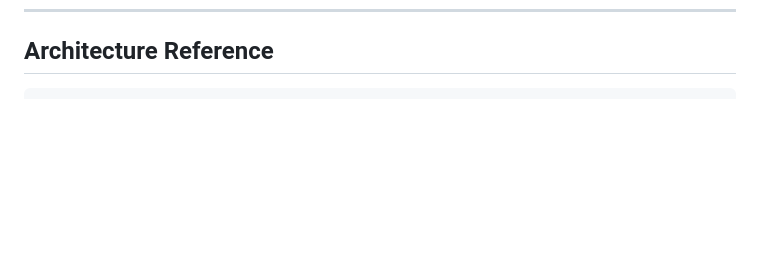
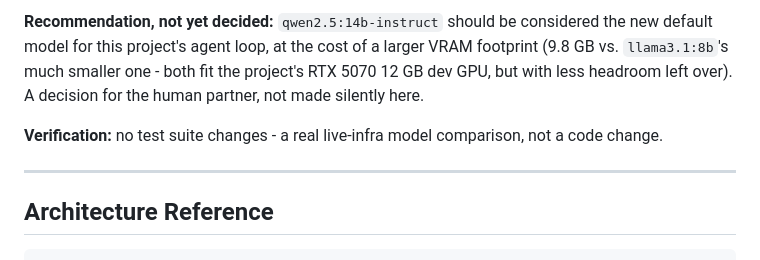
Before and after one commit to Rami-ayounii/cbam-odoo, a Markdown page: docs/PROGRESS.md, the part around one of its changes. GitHub-like rendering; blank space fills up the shorter version.

````diff
--- a/docs/PROGRESS.md
+++ b/docs/PROGRESS.md
@@ -2031,3 +2111,15 @@ doing them one experiment at a time.
+**Recommendation, not yet decided:** `qwen2.5:14b-instruct` should be
+considered the new default model for this project's agent loop, at the
+cost of a larger VRAM footprint (9.8 GB vs. `llama3.1:8b`'s much smaller
+one - both fit the project's RTX 5070 12 GB dev GPU, but with less
+headroom left over). A decision for the human partner, not made silently
+here.
+
+**Verification:** no test suite changes - a real live-infra model
+comparison, not a code change.
+
+---
+
 ## Architecture Reference
 
 ```
````
Also changed, not shown: other parts of docs/PROGRESS.md (+80 -0 lines), docs/evaluation-qwen25-14b-2026-09-17.md (added, +22 -0 lines), docs/evaluation-qwen25-14b-full20-2026-09-17.md (added, +141 -0 lines).
